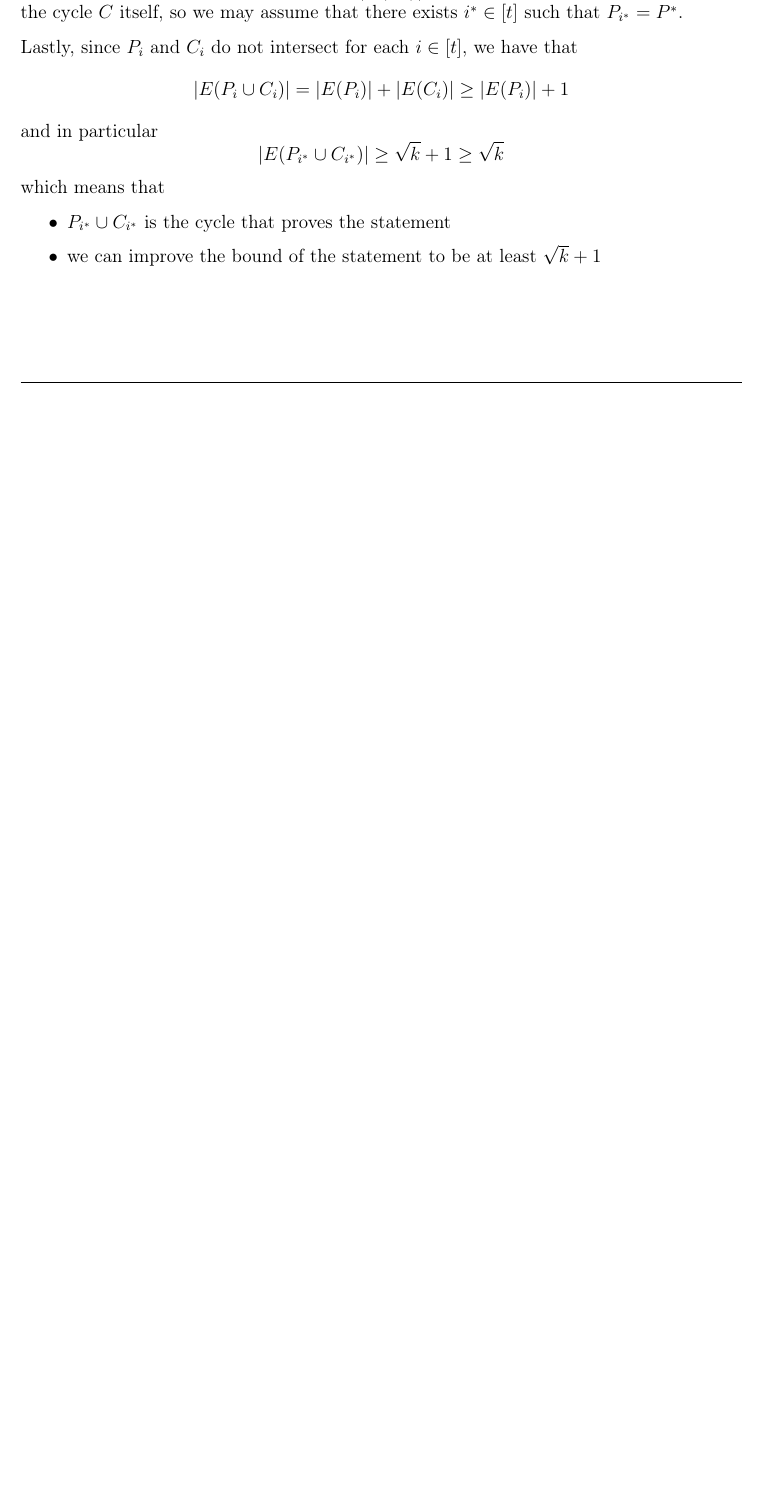
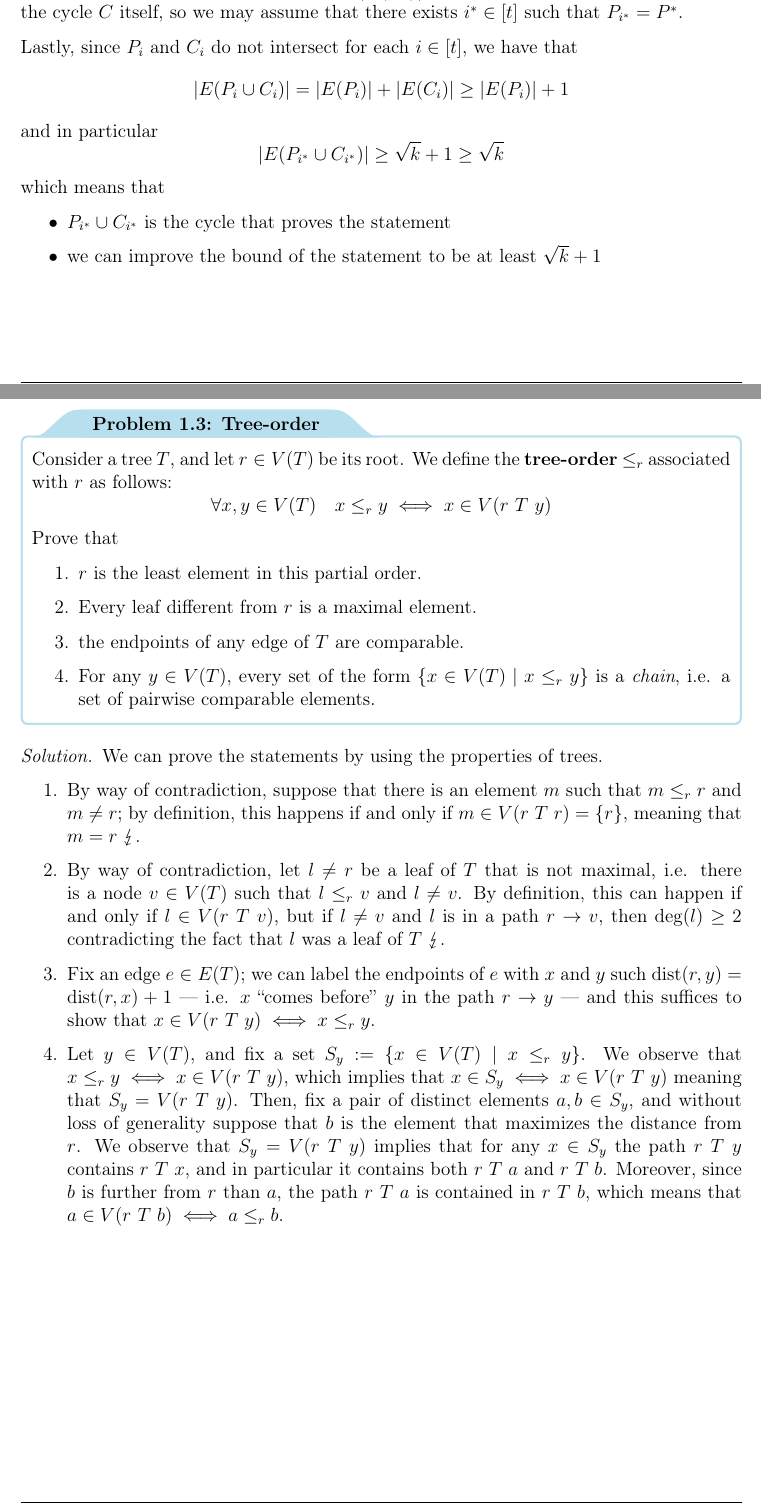
Before and after one commit to aflaag-notes/graph-theory, a LaTeX thesis (src/Graph Theory.tex): part of page 23 of 66 before the commit and two parts of pages 23 and 24 of 67 after it, the two joined at a grey line, cut so that both start at the same text, the shorter picture padded with empty space. The pictures show the PDF file src/Graph Theory.pdf that the author committed with the source.

Commit message:
graph theory

```diff
--- a/src/Graph Theory.tex
+++ b/src/Graph Theory.tex
@@ -1031,6 +1031,28 @@
             \item $P_{i^*} \cup C_{i^*}$ is the cycle that proves the statement
             \item we can improve the bound of the statement to be at least $\sqrt k + 1$
         \end{itemize}
+    }
+
+    \begin{framedprob}{Tree-order}
+        Consider a tree $T$, and let $r \in V(T)$ be its root. We define the \tbf{tree-order} $\le_r$ associated with $r$ as follows: $$\forall x, y \in V(T) \quad x \le_r y \iff x \in V(r \ T \ y)$$ Prove that
+
+        \begin{enumerate}
+            \item $r$ is the least element in this partial order.
+            \item Every leaf different from $r$ is a maximal element.
+            \item the endpoints of any edge of $T$ are comparable.
+            \item For any $y \in V(T)$, every set of the form $\{x \in V(T) \mid x \le_r y\}$ is a \tit{chain}, i.e. a set of pairwise comparable elements.
+        \end{enumerate}
+    \end{framedprob}
+
+    \solution{
+        We can prove the statements by using the properties of trees.
+
+        \begin{enumerate}
+            \item By way of contradiction, suppose that there is an element $m$ such that $m \le_r r$ and $m \neq r$; by definition, this happens if and only if $m \in V(r \ T \ r) = \{r\}$, meaning that $m = r$ $\lightning$.
+            \item By way of contradiction, let $l \neq r$ be a leaf of $T$ that is not maximal, i.e. there is a node $v \in V(T)$ such that $l \le_r v$ and $l \neq v$. By definition, this can happen if and only if $l \in V(r \ T \ v)$, but if $l \neq v$ and $l$ is in a path $r \to v$, then $\deg(l) \ge 2$ contradicting the fact that $l$ was a leaf of $T$ $\lightning$.
+            \item Fix an edge $e \in E(T)$; we can label the endpoints of $e$ with $x$ and $y$ such $\dist(r, y) = \dist(r, x) + 1$ --- i.e. $x$ \curlyquotes{comes before} $y$ in the path $r \to y$ --- and this suffices to show that $x \in V(r \ T \ y) \iff x \le_r y$.
+            \item Let $y \in V(T)$, and fix a set $S_y := \{x \in V(T) \mid x \le_r y\}$. We observe that $x \le_r y \iff x \in V(r \ T \ y)$, which implies that $x \in S_y \iff x \in V(r \ T \ y)$ meaning that $S_y = V(r \ T \ y)$. Then, fix a pair of distinct elements $a, b \in S_y$, and without loss of generality suppose that $b$ is the element that maximizes the distance from $r$. We observe that $S_y = V(r \ T \ y)$ implies that for any $x \in S_y$ the path $r \ T \ y$ contains $r \ T \ x$, and in particular it contains both $r \ T \ a$ and $r \ T \ b$. Moreover, since $b$ is further from $r$ than $a$, the path $r \ T \ a$ is contained in $r \ T \ b$, which means that $a \in V(r \ T \ b) \iff a \le_r b$.
+        \end{enumerate}
     }
 
     \chapter{Matchings}
```
Also changed, not shown: src/Graph Theory.pdf, 5 other files.
